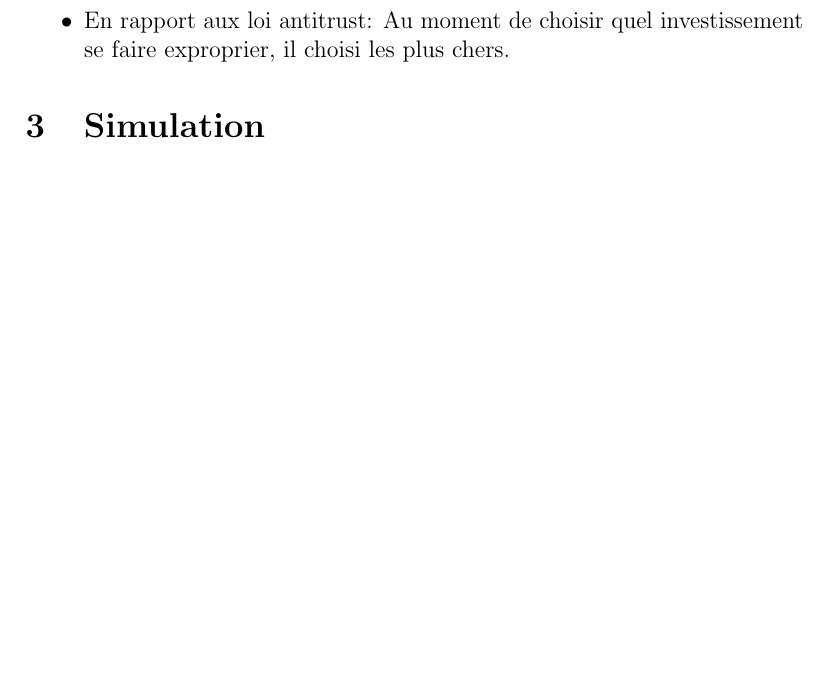
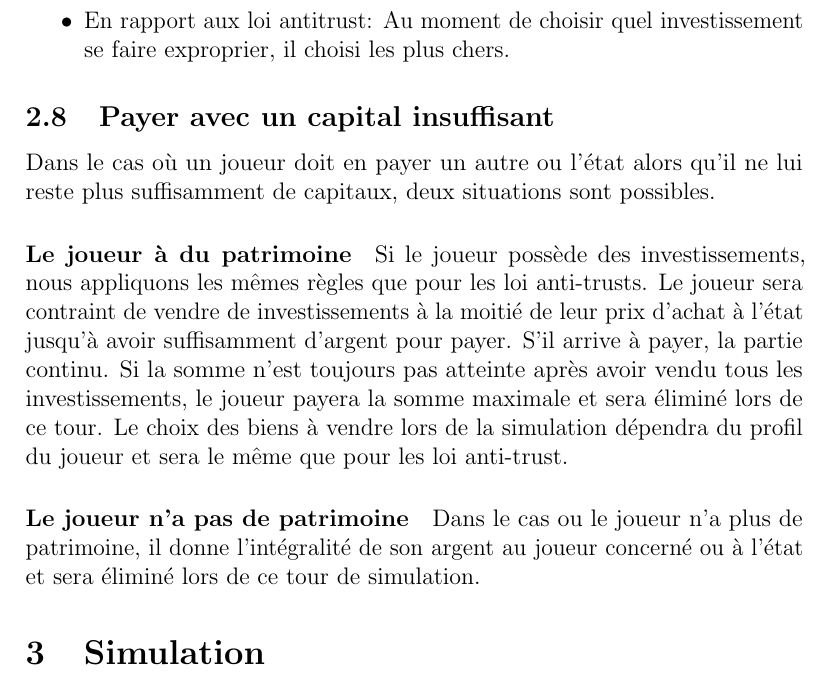
Before and after one commit to Polytech-Lille/Antimonopoly, a LaTeX document (AntiMonopoly.tex): part of page 6 of 9 before the commit and part of page 6 of 10 after it, cut so that both start at the same text, the shorter picture padded with empty space. Compiled offline with pdfLaTeX.

Commit message:
Add clarification after first class

```diff
--- a/AntiMonopoly.tex
+++ b/AntiMonopoly.tex
@@ -167,6 +167,16 @@ Pour cette simulation, la personne pouvant décider de mettre fin au jeu est le
 	\item En rapport aux loi antitrust: Au moment de choisir quel investissement se faire exproprier, il choisi les plus chers.
    \end{itemize}
 
+    \subsection{Payer avec un capital insuffisant}
+    Dans le cas où un joueur doit en payer un autre ou l'état alors qu'il ne lui reste plus suffisamment de capitaux,
+    deux situations sont possibles.
+
+    \paragraph {Le joueur à du patrimoine}
+   Si le joueur possède des investissements, nous appliquons les mêmes règles que pour les loi anti-trusts.
+   Le joueur sera contraint de vendre de investissements à la moitié de leur prix d'achat à l'état jusqu'à avoir suffisamment d'argent pour payer. S'il arrive à payer, la partie continu. Si la somme n'est toujours pas atteinte après avoir vendu tous les investissements, le joueur payera la somme maximale et sera éliminé lors de ce tour.
+   Le choix des biens à vendre lors de la simulation dépendra du profil du joueur et sera le même que pour les loi anti-trust.
+    \paragraph {Le joueur n'a pas de patrimoine}
+	Dans le cas ou le joueur n'a plus de patrimoine, il donne l'intégralité de son argent au joueur concerné ou à l'état et sera éliminé lors de ce tour de simulation.
 
 \section{Simulation}
 
```
Also changed, not shown: AntiMonopoly.pdf, AntiMonopoly.tex (8 more changed lines).
